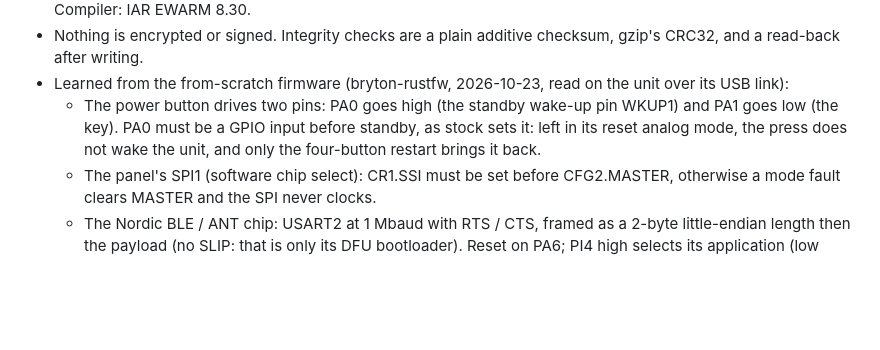
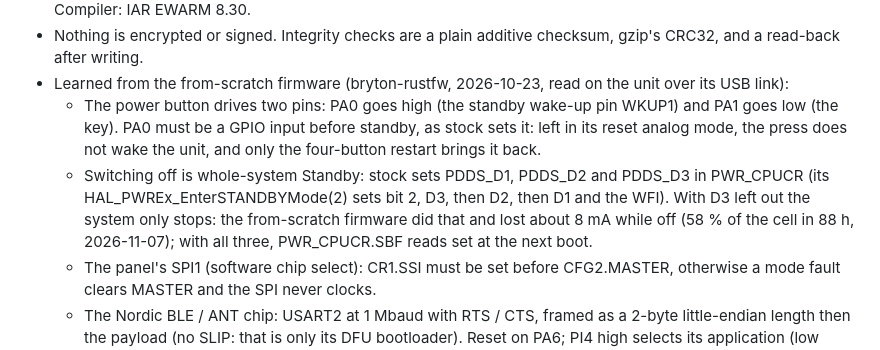
Before and after one commit to taladjidi/bryton-S510-mods, a Markdown page: docs/how-it-works.md, the part around the change. Drawn GitHub-style; blank space fills up the shorter version.

Commit message:
how-it-works: switching off is whole-system Standby (PDDS_D3 too), seen from bryton-rustfw
Co-Authored-By: Claude Opus 5.5 <noreply@anthropic.com>

```diff
--- a/docs/how-it-works.md
+++ b/docs/how-it-works.md
@@ -17,6 +17,10 @@ with the same base to follow along (see [../ghidra/README.md](../ghidra/README.m
   - The power button drives two pins: PA0 goes high (the standby wake-up pin WKUP1) and PA1 goes low (the key).
     PA0 must be a GPIO input before standby, as stock sets it: left in its reset analog mode, the press does not
     wake the unit, and only the four-button restart brings it back.
+  - Switching off is whole-system Standby: stock sets PDDS_D1, PDDS_D2 and PDDS_D3 in PWR_CPUCR (its
+    HAL_PWREx_EnterSTANDBYMode(2) sets bit 2, D3, then D2, then D1 and the WFI). With D3 left out the system only
+    stops: the from-scratch firmware did that and lost about 8 mA while off (58 % of the cell in 88 h,
+    2026-11-07); with all three, PWR_CPUCR.SBF reads set at the next boot.
   - The panel's SPI1 (software chip select): CR1.SSI must be set before CFG2.MASTER, otherwise a mode fault
     clears MASTER and the SPI never clocks.
   - The Nordic BLE / ANT chip: USART2 at 1 Mbaud with RTS / CTS, framed as a 2-byte little-endian length then
```
